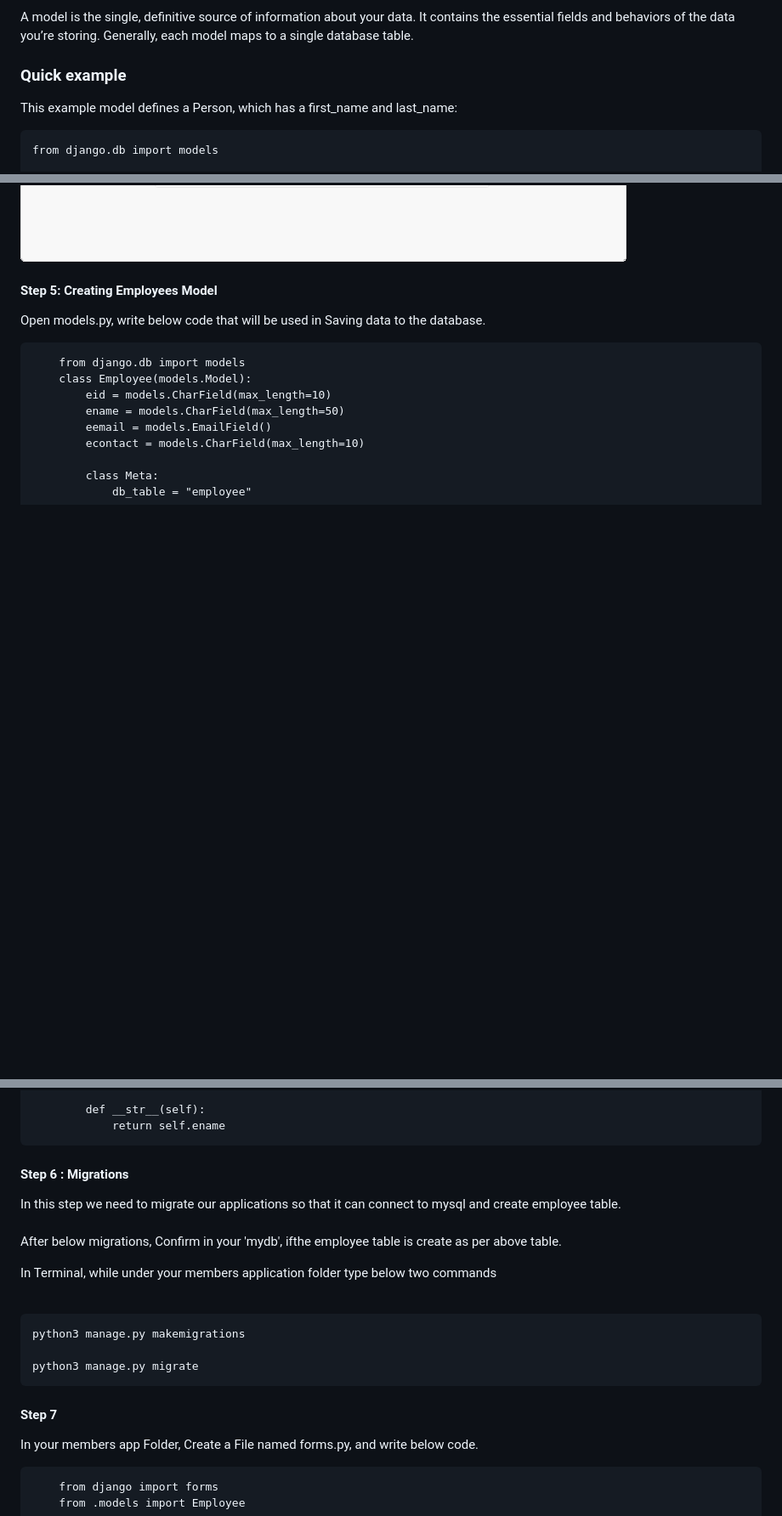
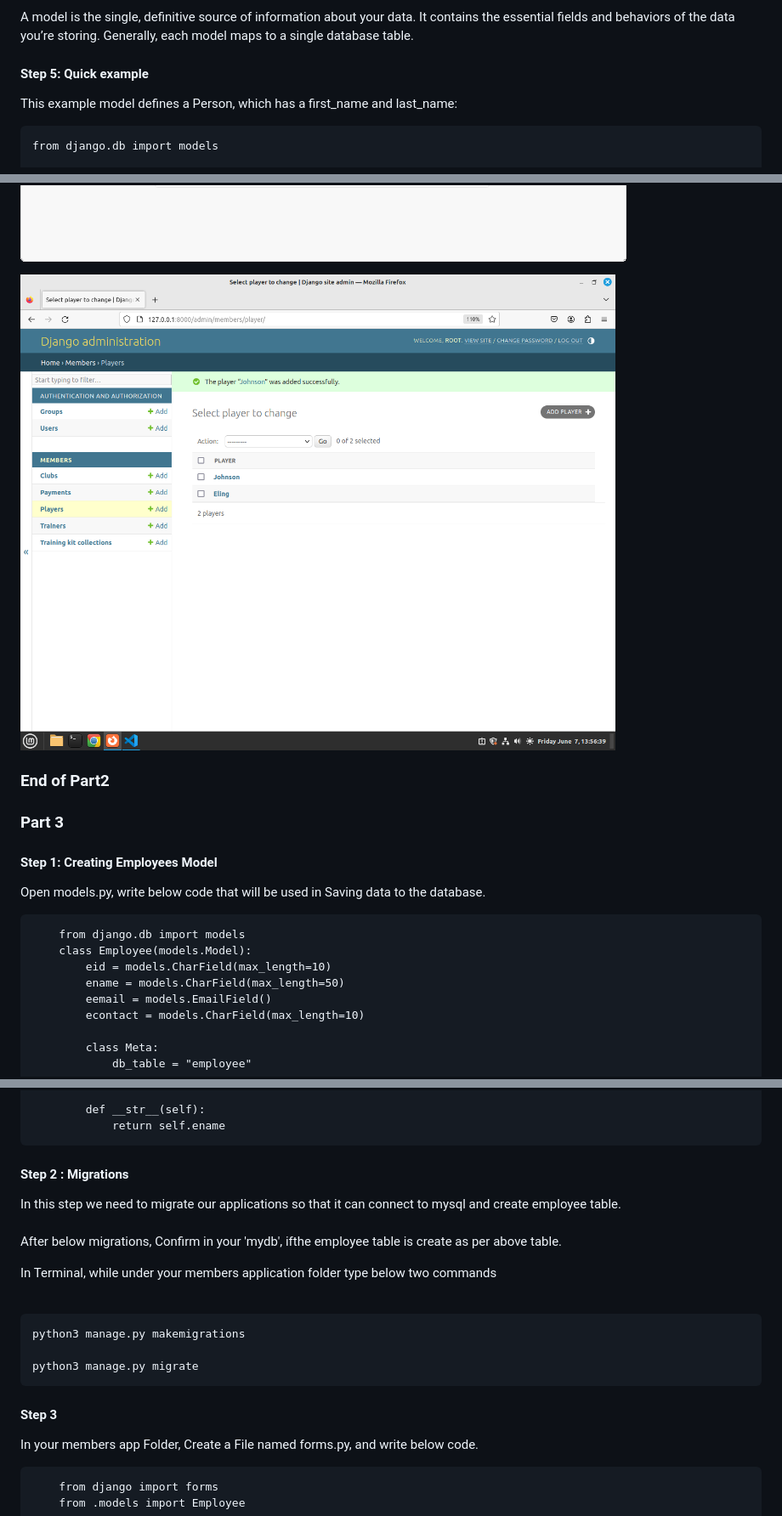
Before and after one commit to modcomlearning/DjangoApp, a Markdown page: README.md, 3 parts joined by grey strips. Shown: that part at 85% size. Rendered like a GitHub page; pictures changed too: image-9.png (added); blank space fills up the shorter version.

```diff
--- a/README.md
+++ b/README.md
@@ -673,7 +673,7 @@ Please confirm in your database that django default tables have been created in
 A model is the single, definitive source of information about your data. It contains the essential fields and behaviors of the data you’re storing. Generally, each model maps to a single database table.
 
 
-### Quick example
+#### Step 5:  Quick example
 
 This example model defines a Person, which has a first_name and last_name:
 
@@ -940,9 +941,12 @@ And fill in the form with the correct username and password:
 
 ![Alt text](image-8.png)
 
+![Alt text](image-9.png)
 
+### End of Part2
 
-#### Step 5: Creating Employees Model
+### Part 3
+#### Step 1: Creating Employees Model
 Open models.py, write below code that will be used in Saving data to the database.
 
         from django.db import models
@@ -959,7 +963,7 @@ Open models.py, write below code that will be used in Saving data to the databas
                 return self.ename
 
 
-#### Step 6 : Migrations
+#### Step 2 : Migrations
 In this step we need to migrate our applications so that it can connect to mysql and create employee table.<br><br>
 After below migrations, Confirm in your 'mydb', ifthe employee table is create as per above table. <br>
 
@@ -970,7 +974,7 @@ In Terminal, while under your members application folder type below two commands
     python3 manage.py migrate
 
 
-#### Step 7
+#### Step 3
 In your members app Folder, Create a File named forms.py,  and write below code.
 
         from django import forms
```
Also changed, not shown: other parts of README.md (+11 -12 lines), 1 other file.
